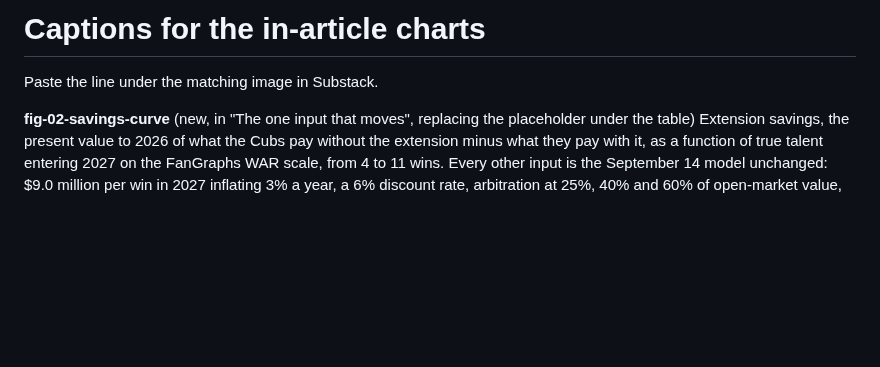
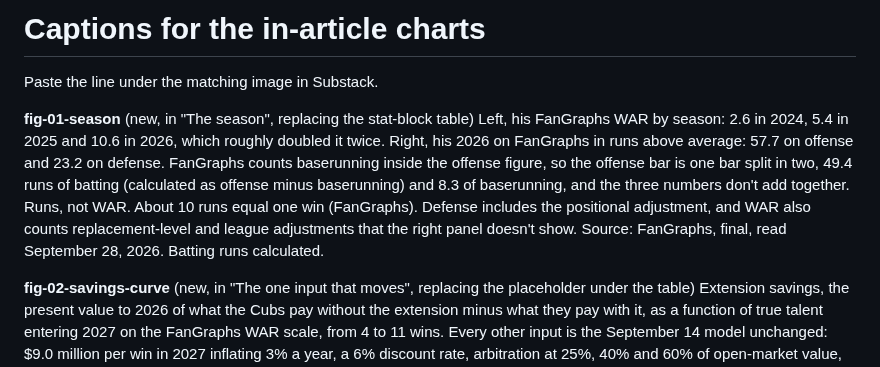
Before and after one commit to mgag70-prog/hqsports-research, a Markdown page: pca-mvp-2026/figures/captions.md, the part around the change. Drawn GitHub-style; blank space fills up the shorter version.

Commit message:
PCA MVP follow-up: fig-01 season chart, Section 1 components wording

```diff
--- a/pca-mvp-2026/figures/captions.md
+++ b/pca-mvp-2026/figures/captions.md
@@ -1,6 +1,9 @@
 # Captions for the in-article charts
 
 Paste the line under the matching image in Substack.
+
+**fig-01-season** (new, in "The season", replacing the stat-block table)
+Left, his FanGraphs WAR by season: 2.6 in 2024, 5.4 in 2025 and 10.6 in 2026, which roughly doubled it twice. Right, his 2026 on FanGraphs in runs above average: 57.7 on offense and 23.2 on defense. FanGraphs counts baserunning inside the offense figure, so the offense bar is one bar split in two, 49.4 runs of batting (calculated as offense minus baserunning) and 8.3 of baserunning, and the three numbers don't add together. Runs, not WAR. About 10 runs equal one win (FanGraphs). Defense includes the positional adjustment, and WAR also counts replacement-level and league adjustments that the right panel doesn't show. Source: FanGraphs, final, read September 28, 2026. Batting runs calculated.
 
 **fig-02-savings-curve** (new, in "The one input that moves", replacing the placeholder under the table)
 Extension savings, the present value to 2026 of what the Cubs pay without the extension minus what they pay with it, as a function of true talent entering 2027 on the FanGraphs WAR scale, from 4 to 11 wins. Every other input is the September 14 model unchanged: $9.0 million per win in 2027 inflating 3% a year, a 6% discount rate, arbitration at 25%, 40% and 60% of open-market value, and a hypothetical eight-year free agent deal at 100% capture. Savings cross zero at 5.397 wins; his 2025 season was 5.4, and his 2026 season was 10.6, where the model puts savings at $136.4 million. The dots mark the three readings in the table: the September 14 base case at 6.5, $28.6 million; the two-season average at 8.0, $68.0 million; and 2026 at face value at 10.6. The curve flattens slightly below 5.6 because the model floors free agent WAR at zero for ages 34 to 36. Source: model in pca-extension-2026, run September 28, 2026; WAR from FanGraphs, final. Savings calculated.
```
Also changed, not shown: pca-mvp-2026/draft.md (+6 -7 lines), pca-mvp-2026/figures/fig-01-season.png (added), 2 other files.
